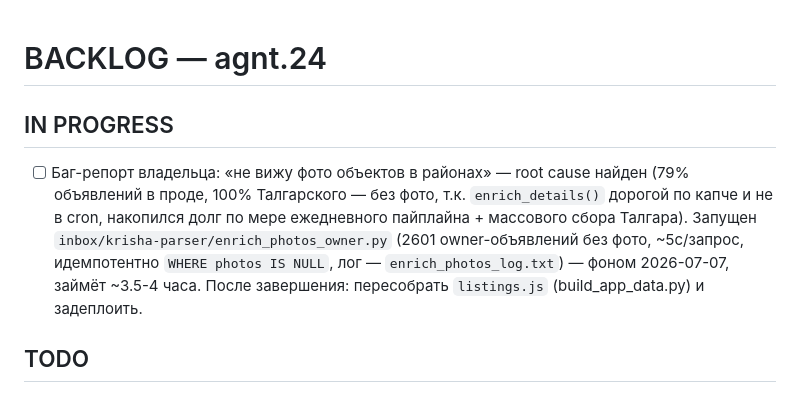
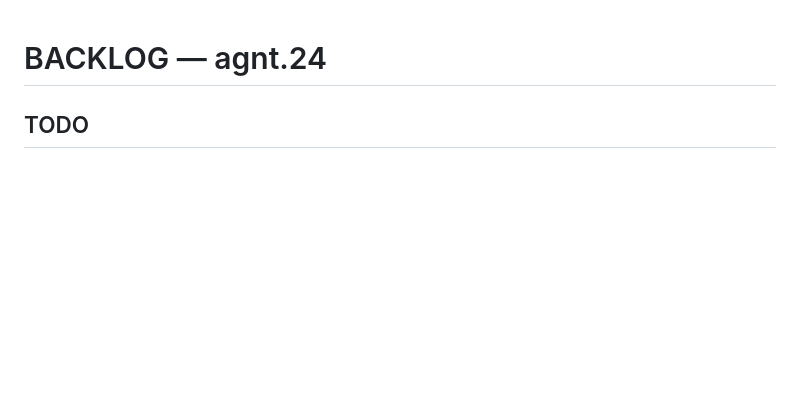
Before and after one commit to Aituanze/cloud, a Markdown page: projects/agnt-24/BACKLOG.md, the part around one of its changes. Rendered like a GitHub page; blank space fills up the shorter version.

Commit message:
docs: обновить BACKLOG — фото завершены, ложный OTP-баг опровергнут Playwright

```diff
--- a/projects/agnt-24/BACKLOG.md
+++ b/projects/agnt-24/BACKLOG.md
@@ -1,16 +1,4 @@
 # BACKLOG — agnt.24
-
-## IN PROGRESS
-
-- [ ] Баг-репорт владельца: «не вижу фото объектов в районах» — root cause
-      найден (79% объявлений в проде, 100% Талгарского — без фото, т.к.
-      `enrich_details()` дорогой по капче и не в cron, накопился долг по
-      мере ежедневного пайплайна + массового сбора Талгара). Запущен
-      `inbox/krisha-parser/enrich_photos_owner.py` (2601 owner-объявлений
-      без фото, ~5с/запрос, идемпотентно `WHERE photos IS NULL`, лог —
-      `enrich_photos_log.txt`) — фоном 2026-07-07, займёт ~3.5-4 часа.
-      После завершения: пересобрать `listings.js` (build_app_data.py) и
-      задеплоить.
 
 ## TODO
 
```
Also changed, not shown: other parts of projects/agnt-24/BACKLOG.md (+2 -0 lines).
